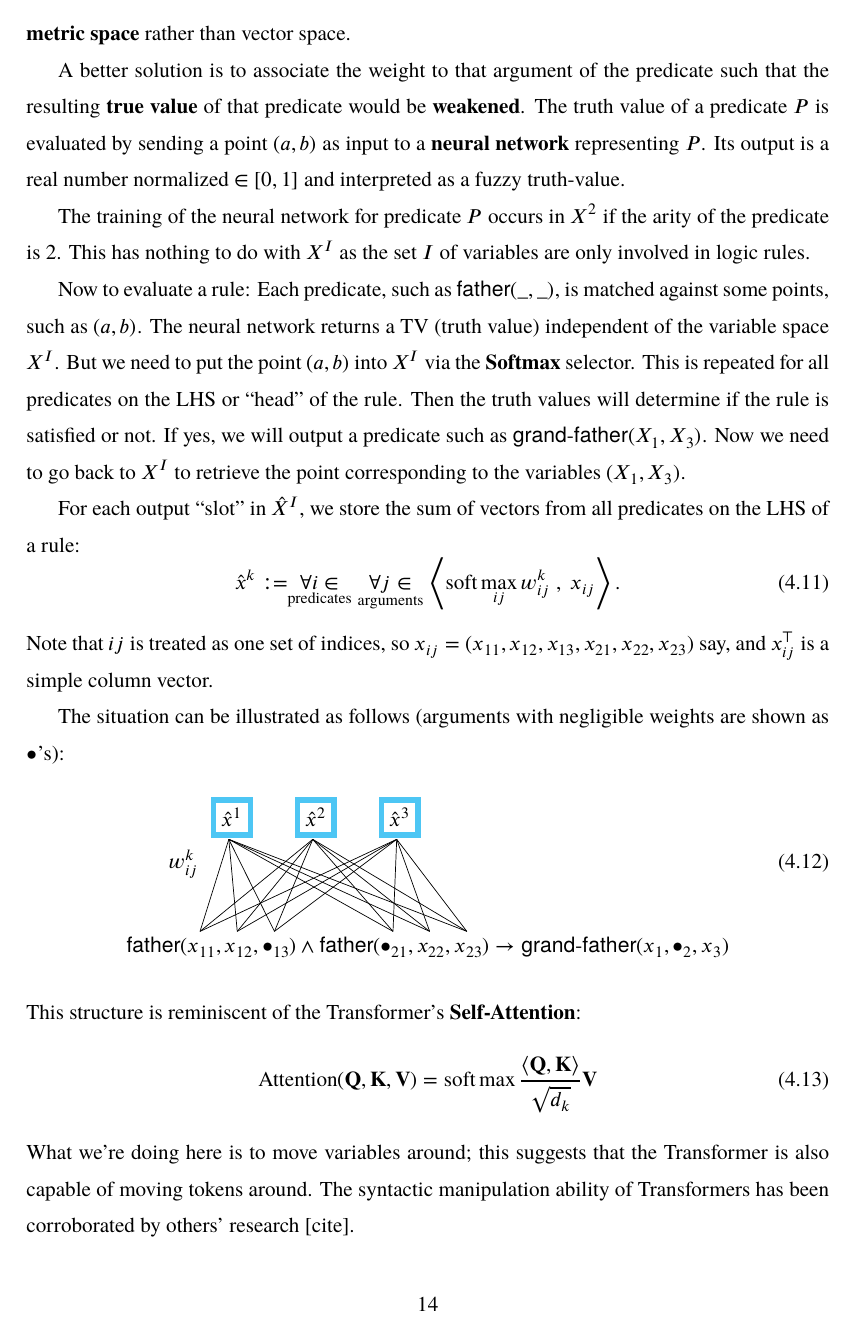
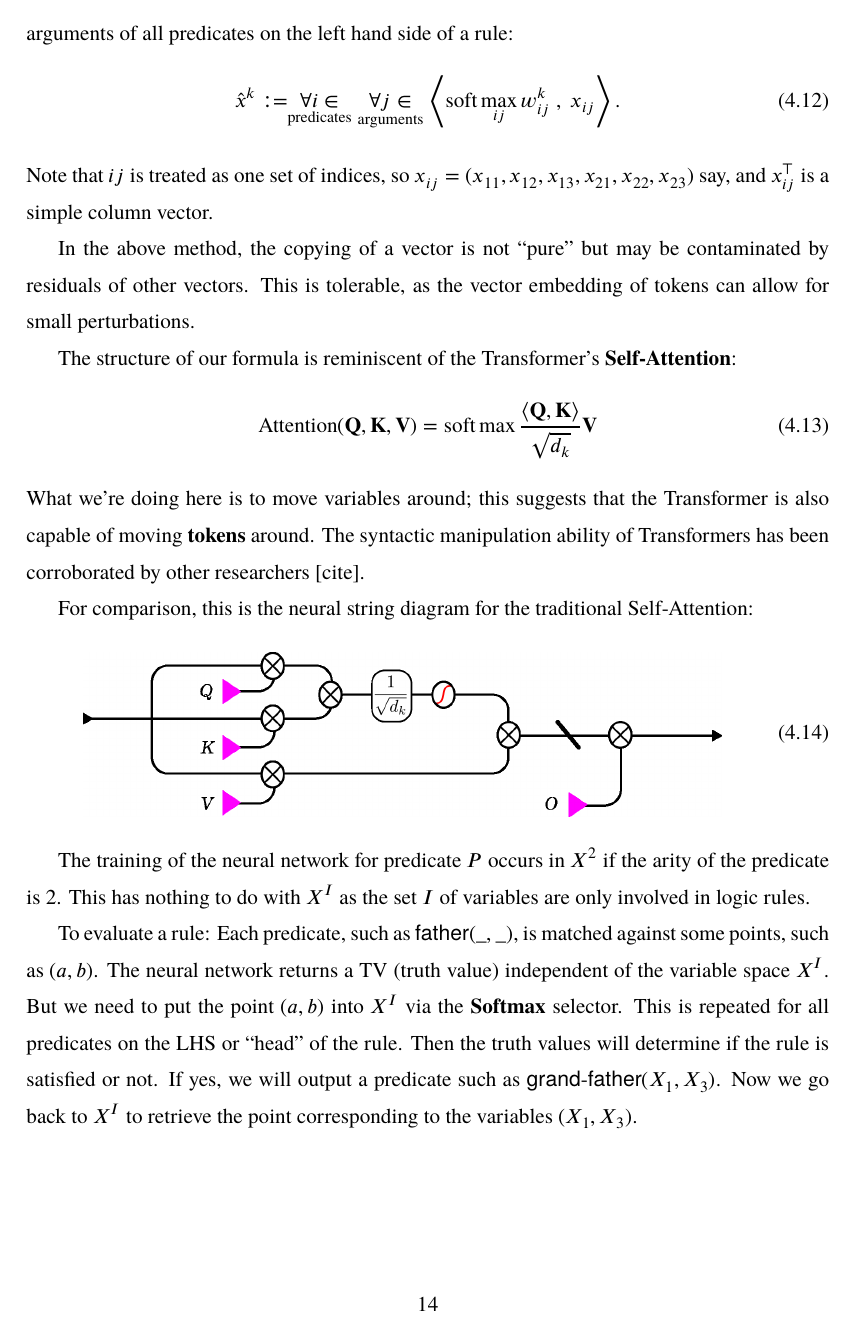
Before and after one commit to Cybernetic1/masters-thesis, a LaTeX thesis (mythesis.tex, which reads chapters/Ch_Algelogic.tex): page 34 of 52. Compiled offline with XeLaTeX; a missing font is replaced by an installed copy or a similar font.

Commit message:
logic Transformer - string diagram

```diff
--- a/chapters/Ch_Algelogic.tex
+++ b/chapters/Ch_Algelogic.tex
@@ -176,19 +176,11 @@ where the blue bars represent fuzzy-values, some kind of relative ``proportion''
 
-The solution I found is quite natural:  each \textbf{argument} of a predicate would be associated with a \textbf{softmax} over the index set $I$, which selects 1 element out of $I$.  The softmax assigns, to each $i \in I$, a weight $w_i \in \mathbb{R}$.  Then we can make copies of $X$ into $X^I$ as $\{ w_1 X_1, ..., w_n X_n \}$.  But this method assumes that the Subject Space $X$ has \textbf{vector space structure} and is amenable to scalar multiplication.  As I have argued in a blog article, the space of ``word embedding'' is actually a \textbf{metric space} rather than vector space.
+% Each \textbf{argument} of a predicate would be associated with a \textbf{softmax} over the index set $I$, which selects one element out of $I$.  The softmax assigns, to each $i \in I$, a weight $w_i \in \mathbb{R}$.
 
-A better solution is to associate the weight to that argument of the predicate such that the resulting \textbf{true value} of that predicate would be \textbf{weakened}.  The truth value of a predicate $P$ is evaluated by sending a point $(a,b)$ as input to a \textbf{neural network} representing $P$.  Its output is a real number normalized $\in [ 0,1 ]$ and interpreted as a fuzzy truth-value.
+% WRONG:  Then we can make copies of $X$ into $X^I$ as $\{ w_1 X_1, ..., w_n X_n \}$.  But this method assumes that the Subject Space $X$ has \textbf{vector space structure} and is amenable to scalar multiplication.  As I have argued in a blog article, the space of ``word embedding'' is actually a \textbf{metric space} rather than vector space.
 
-The training of the neural network for predicate $P$ occurs in $X^2$ if the arity of the predicate is 2.  This has nothing to do with $X^I$ as the set $I$ of variables are only involved in logic rules.
+% WRONG: A better solution is to associate the weight to that argument of the predicate such that the resulting \textbf{true value} of that predicate would be \textbf{weakened}.  The truth value of a predicate $P$ is evaluated by sending a point $(a,b)$ as input to a \textbf{neural network} representing $P$.  Its output is a real number normalized $\in [ 0,1 ]$ and interpreted as fuzzy truth-value.
 
-Now to evaluate a rule:  Each predicate, such as $\mathsf{father(\_,\_)}$, is matched against some points, such as $(a,b)$.  The neural network returns a TV (truth value) independent of the variable space $X^I$.  But we need to put the point $(a,b)$ into $X^I$ via the \textbf{Softmax} selector.  This is repeated for all predicates on the LHS or ``head'' of the rule.  Then the truth values will determine if the rule is satisfied or not.  If yes, we will output a predicate such as $\mathsf{grand\hbox{-}father}(X_1, X_3)$.  Now we need to go back to $X^I$ to retrieve the point corresponding to the variables $(X_1, X_3)$.
-
-For each output ``slot'' in $\hat{X}^I$, we store the sum of vectors from all predicates on the LHS of a rule:
-\begin{equation}
-	\hat{x}^k \mathrel{:}= \underset{\text{predicates}}{\forall i \in} \; \underset{\text{arguments}}{\forall j \in} \left\langle \mathrm{soft}\max_{ij} w_{ij}^k \; , \; x_{ij} \right\rangle .
-\end{equation}
-Note that $ij$ is treated as one set of indices, so $x_{ij} = ( x_{11}, x_{12}, x_{13}, x_{21}, x_{22}, x_{23} )$ say, and $x_{ij}^\top$ is a simple column vector.
-
-The situation can be illustrated as follows (arguments with negligible weights are shown as $\bullet$'s):
+The eventual implementation is quite natural:
 \begin{align}
 \nonumber
 & \qquad \qquad \tikzmark{Y1}
@@ -224,11 +216,30 @@ The situation can be illustrated as follows (arguments with negligible weights a
 \draw (pic cs:Y3) +(10pt,-7pt) -- ($ (pic cs:X23) +(7pt,12pt) $);
 \end{tikzpicture}
 \end{align}
-This structure is reminiscent of the Transformer's \textbf{Self-Attention}:
+Each weight represents how ``strong'' an argument (lower row) occupies a variable slot (upper row).  \textbf{Softmax} normalizes the weights so that one of them would be most prominent, ie. the selected one.  Every argument can potentially appear in every variable slot, thus the bipartite graph is fully connected.
+
+The resulting formula is this:  Each output slot $\hat{x}^k \in \hat{X}^I$ contains a \textbf{sum} of vectors from all arguments of all predicates on the left hand side of a rule:
+\begin{equation}
+\hat{x}^k \mathrel{:}= \underset{\text{predicates}}{\forall i \in} \; \underset{\text{arguments}}{\forall j \in} \left\langle \mathrm{soft}\max_{ij} w_{ij}^k \; , \; x_{ij} \right\rangle .
+\end{equation}
+Note that $ij$ is treated as one set of indices, so $x_{ij} = ( x_{11}, x_{12}, x_{13}, x_{21}, x_{22}, x_{23} )$ say, and $x_{ij}^\top$ is a simple column vector.
+
+In the above method, the copying of a vector is not ``pure'' but may be contaminated by residuals of other vectors.  This is tolerable, as the vector embedding of tokens can allow for small perturbations.
+
+The structure of our formula is reminiscent of the Transformer's \textbf{Self-Attention}:
 \begin{equation}
 \text{Attention}(\mathbf{Q,K,V}) = \text{soft}\max  \frac{\langle \mathbf{Q,K} \rangle}{\sqrt{d_k}} \mathbf{V}
 \end{equation}
-What we're doing here is to move variables around;  this suggests that the Transformer is also capable of moving tokens around.  The syntactic manipulation ability of Transformers has been corroborated by others' research [cite].
+What we're doing here is to move variables around;  this suggests that the Transformer is also capable of moving \textbf{tokens} around.  The syntactic manipulation ability of Transformers has been corroborated by other researchers [cite].
+
+For comparison, this is the neural string diagram for the traditional Self-Attention:
+\begin{equation}
+\vcenter{\hbox{\includegraphics[scale=0.7]{Attention-string-diagram.png}}}
+\end{equation}
+
+The training of the neural network for predicate $P$ occurs in $X^2$ if the arity of the predicate is 2.  This has nothing to do with $X^I$ as the set $I$ of variables are only involved in logic rules.
+
+To evaluate a rule:  Each predicate, such as $\mathsf{father(\_,\_)}$, is matched against some points, such as $(a,b)$.  The neural network returns a TV (truth value) independent of the variable space $X^I$.  But we need to put the point $(a,b)$ into $X^I$ via the \textbf{Softmax} selector.  This is repeated for all predicates on the LHS or ``head'' of the rule.  Then the truth values will determine if the rule is satisfied or not.  If yes, we will output a predicate such as $\mathsf{grand\hbox{-}father}(X_1, X_3)$.  Now we go back to $X^I$ to retrieve the point corresponding to the variables $(X_1, X_3)$.
 
 \section{Computer representation of rules}
 
```
Also changed, not shown: Attention-string-diagram.png (added), Transformers_Logo.jpg (added), geometric-logic-algorithm.svg, mythesis.pdf, string-diagrams.svg (added), chapters/Ch_Algelogic.tex (16 more changed lines), 2 other files. Lines whose indentation alone changed are shown as unchanged.
